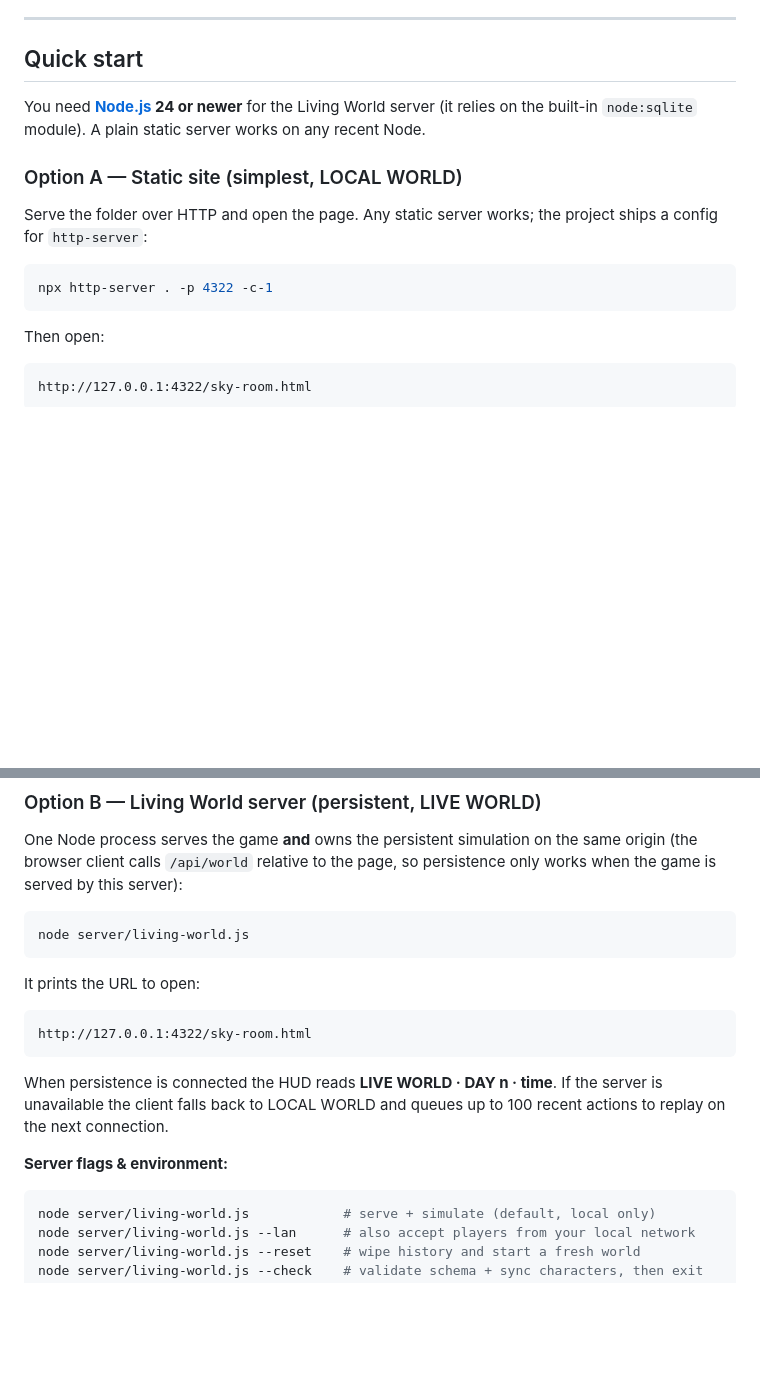
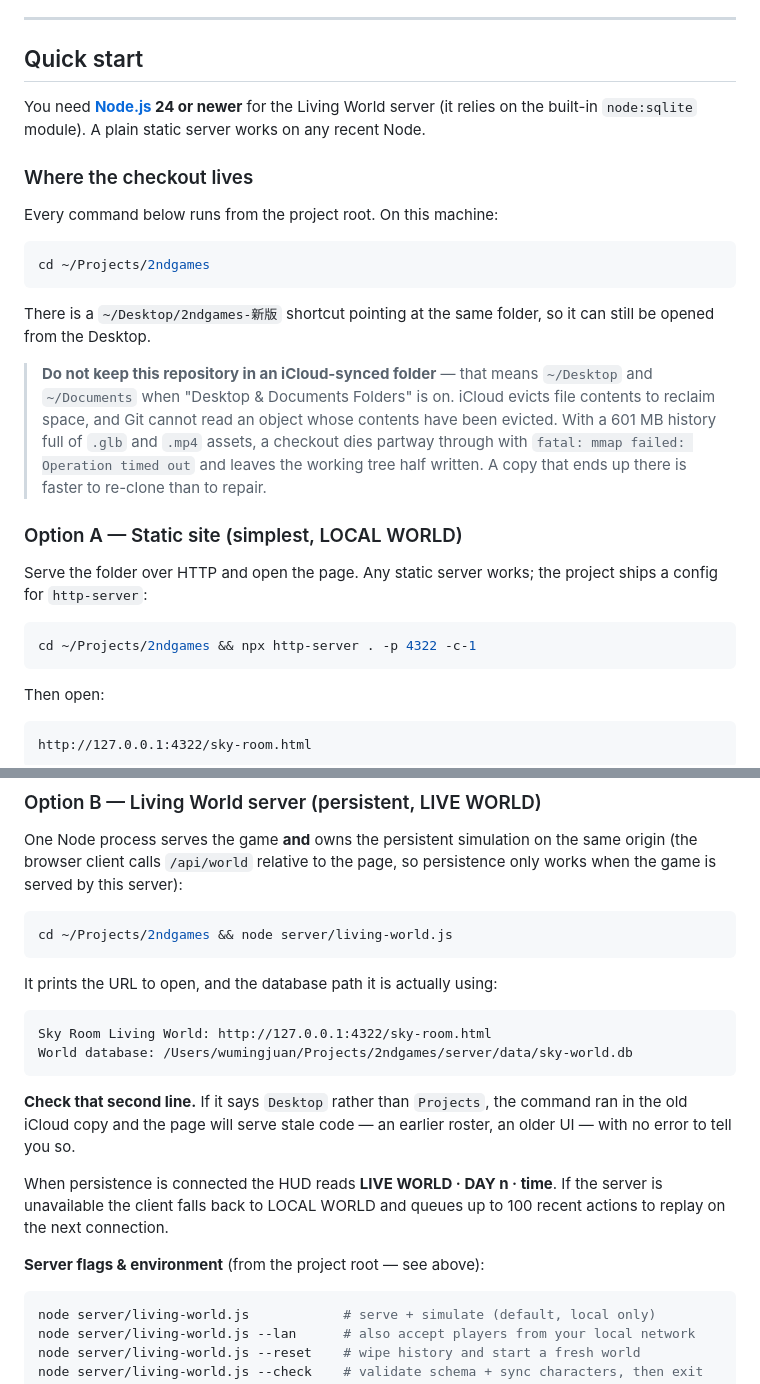
Before and after one commit to Wesleywu0407/2ndgames, a Markdown page: README.md, 2 parts joined by grey strips. GitHub-like rendering; blank space fills up the shorter version.

Commit message:
Make the Quick start commands work from anywhere
Every command in Quick start assumed the reader was already in the project
root. Copied into a terminal sitting somewhere else — which is what happens
when an editor window is still open on an older copy — `node
server/living-world.js` starts that other copy instead, serving an earlier
roster and an older UI with no error to say so.

The two commands people actually copy now carry their own `cd`, and a
"Where the checkout lives" section states the path once, with the Desktop
shortcut that points at it.

Option B's output block now shows the `World database:` line as well as the
URL, because that line is the only thing on screen that reveals which copy
is running. The text says to check it.

Also records why the repository must not sit in an iCloud-synced folder:
iCloud evicts file contents, Git cannot read an evicted object, and a
601 MB history of .glb and .mp4 assets dies mid-checkout with `mmap
failed: Operation timed out`, leaving the tree half written.

Verified by running the Option B command verbatim from ~/Desktop:
"Living World check passed: 21 character profiles synchronized."

Co-Authored-By: Claude Opus 5 <noreply@anthropic.com>

````diff
--- a/README.md
+++ b/README.md
@@ -19,13 +19,32 @@ You need **[Node.js](https://nodejs.org) 24 or newer** for the Living World
 server (it relies on the built-in `node:sqlite` module). A plain static server
 works on any recent Node.
 
+### Where the checkout lives
+
+Every command below runs from the project root. On this machine:
+
+```bash
+cd ~/Projects/2ndgames
+```
+
+There is a `~/Desktop/2ndgames-新版` shortcut pointing at the same folder, so it
+can still be opened from the Desktop.
+
+> **Do not keep this repository in an iCloud-synced folder** — that means
+> `~/Desktop` and `~/Documents` when "Desktop & Documents Folders" is on.
+> iCloud evicts file contents to reclaim space, and Git cannot read an object
+> whose contents have been evicted. With a 601 MB history full of `.glb` and
+> `.mp4` assets, a checkout dies partway through with
+> `fatal: mmap failed: Operation timed out` and leaves the working tree half
+> written. A copy that ends up there is faster to re-clone than to repair.
+
 ### Option A — Static site (simplest, LOCAL WORLD)
 
 Serve the folder over HTTP and open the page. Any static server works; the
 project ships a config for `http-server`:
 
 ```bash
-npx http-server . -p 4322 -c-1
+cd ~/Projects/2ndgames && npx http-server . -p 4322 -c-1
 ```
 
 Then open:
@@ -47,20 +66,25 @@ same origin (the browser client calls `/api/world` relative to the page, so
 persistence only works when the game is served by this server):
 
 ```bash
-node server/living-world.js
+cd ~/Projects/2ndgames && node server/living-world.js
 ```
 
-It prints the URL to open:
+It prints the URL to open, and the database path it is actually using:
 
 ```text
-http://127.0.0.1:4322/sky-room.html
+Sky Room Living World: http://127.0.0.1:4322/sky-room.html
+World database: /Users/wumingjuan/Projects/2ndgames/server/data/sky-world.db
 ```
+
+**Check that second line.** If it says `Desktop` rather than `Projects`, the
+command ran in the old iCloud copy and the page will serve stale code — an
+earlier roster, an older UI — with no error to tell you so.
 
 When persistence is connected the HUD reads **LIVE WORLD · DAY n · time**. If
 the server is unavailable the client falls back to LOCAL WORLD and queues up to
 100 recent actions to replay on the next connection.
 
-**Server flags & environment:**
+**Server flags & environment** (from the project root — see above):
 
 ```bash
 node server/living-world.js            # serve + simulate (default, local only)
````
